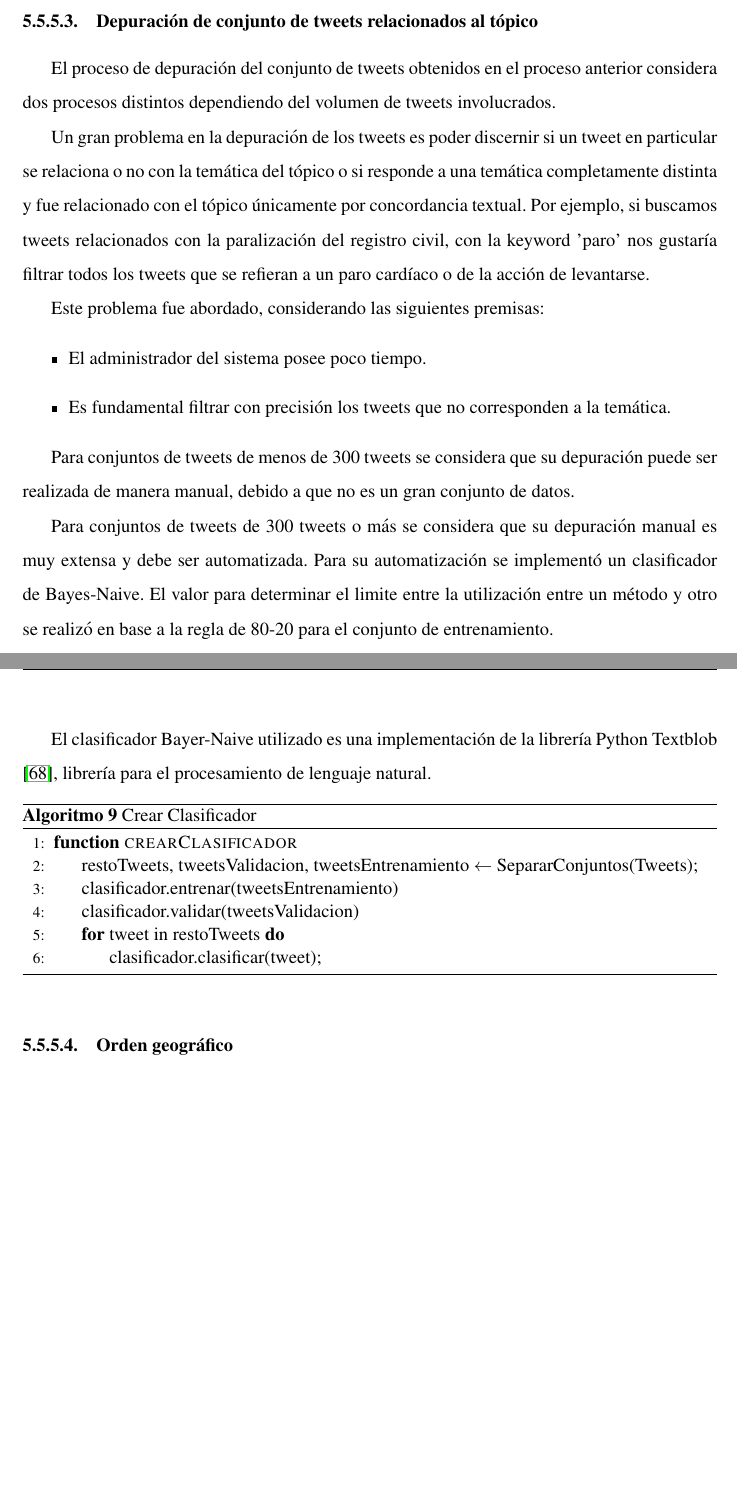
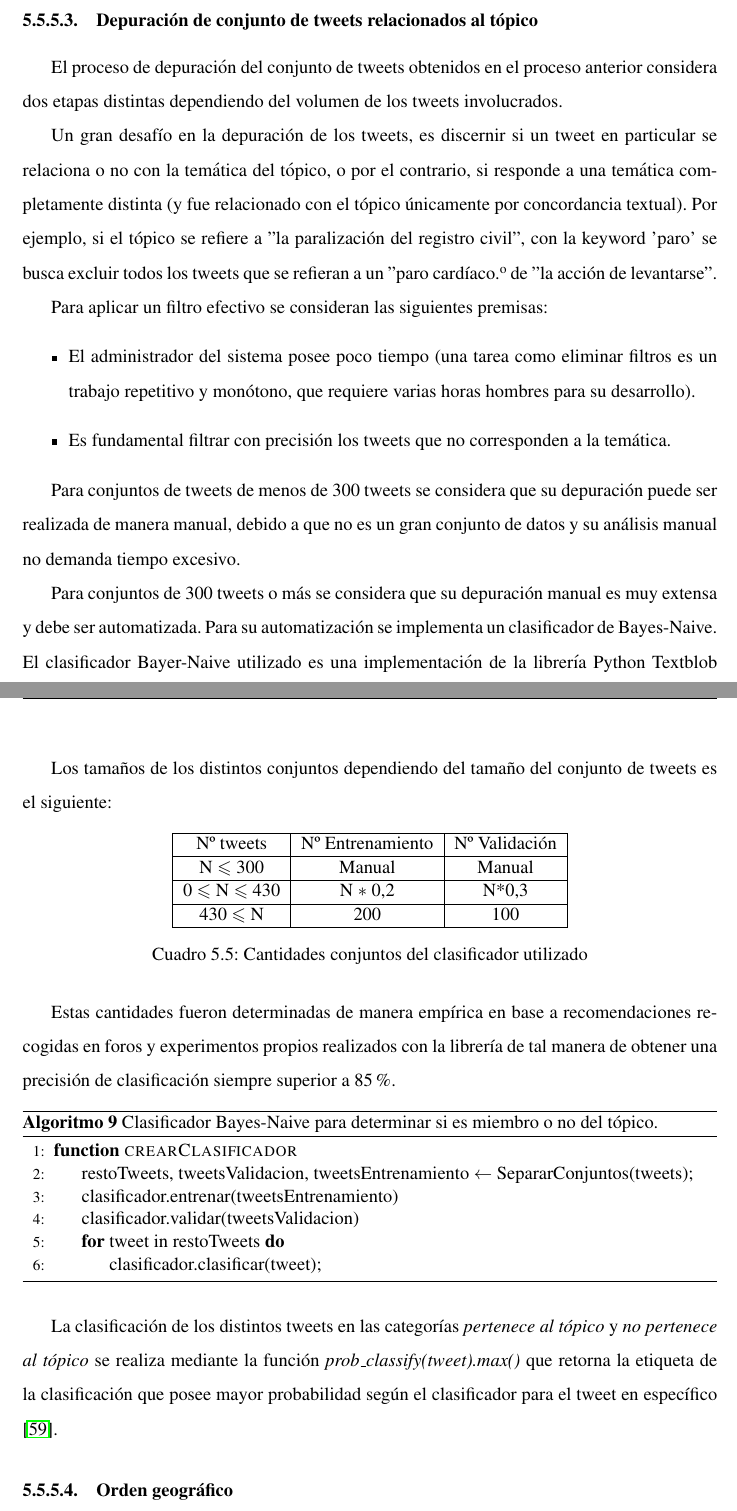
Before and after one commit to barrabull/cattweet, a LaTeX thesis (tesis.tex, which reads texs/propuesta.tex, texs/pseudo-crear-clasificador.tex): two parts of pages 66 and 67 of 122, joined at a grey line, cut so that both start at the same text, the shorter picture padded with empty space. Compiled offline with pdfLaTeX.

Commit message:
Mejoras en redacción
Hasta antes de Orden geográfico 5.5.5.4

```diff
--- a/texs/propuesta.tex
+++ b/texs/propuesta.tex
@@ -207,23 +205,39 @@ La consulta \emph{getTweetKeyword} se demora aproximadamente entre 30 y 130 segu
 
 \subsubsection{Depuración de conjunto de tweets relacionados al tópico}
 
-El proceso de depuración del conjunto de tweets obtenidos en el proceso anterior considera dos procesos distintos dependiendo del volumen de tweets involucrados.
+El proceso de depuración del conjunto de tweets obtenidos en el proceso anterior considera dos etapas distintas dependiendo del volumen de los tweets involucrados.
 
-Un gran problema en la depuración de los tweets es poder discernir si un tweet en particular se relaciona o no con la temática del tópico o si responde a una temática completamente distinta y fue relacionado con el tópico únicamente por concordancia textual. Por ejemplo, si buscamos tweets relacionados con la paralización del registro civil, con la keyword 'paro' nos gustaría filtrar todos los tweets que se refieran a un paro cardíaco o de la acción de levantarse.
+Un gran desafío en la depuración de los tweets, es discernir si un tweet en particular se relaciona o no con la temática del tópico, o por el contrario, si responde a una temática completamente distinta (y fue relacionado con el tópico únicamente por concordancia textual). Por ejemplo, si el tópico se refiere a "la paralización del registro civil", con la keyword 'paro' se busca excluir todos los tweets que se refieran a un "paro cardíaco" o de "la acción de levantarse".
 
-Este problema fue abordado, considerando las siguientes premisas:
+Para aplicar un filtro efectivo se consideran las siguientes premisas:
 \begin{itemize}
-	\item El administrador del sistema posee poco tiempo.
+	\item El administrador del sistema posee poco tiempo (una tarea como eliminar filtros es un trabajo repetitivo y monótono, que requiere varias horas hombres para su desarrollo).
 	\item Es fundamental filtrar con precisión los tweets que no corresponden a la temática.
 \end{itemize}
 
-Para conjuntos de tweets de menos de 300 tweets se considera que su depuración puede ser realizada de manera manual, debido a que no es un gran conjunto de datos.
+Para conjuntos de tweets de menos de 300 tweets se considera que su depuración puede ser realizada de manera manual, debido a que no es un gran conjunto de datos y su análisis manual no demanda tiempo excesivo.
 
-Para conjuntos de tweets de 300 tweets o más se considera que su depuración manual es muy extensa y debe ser automatizada. Para su automatización se implementó un clasificador de Bayes-Naive. El valor para determinar el limite entre la utilización entre un método y otro se realizó en base a la regla de 80-20 para el conjunto de entrenamiento.
+Para conjuntos de 300 tweets o más se considera que su depuración manual es muy extensa y debe ser automatizada. Para su automatización se implementa un clasificador de Bayes-Naive. El clasificador Bayer-Naive utilizado es una implementación de la librería Python Textblob \cite{textblobWebsite}.
 
-El clasificador Bayer-Naive utilizado es una implementación de la librería Python Textblob \cite{textblobWebsite}, librería para el procesamiento de lenguaje natural.
+Los tamaños de los distintos conjuntos dependiendo del tamaño del conjunto de tweets es el siguiente:
+
+\begin{table}[h]
+	\centering
+	\begin{tabular}{| c | c | c |}
+		\hline
+		Nº tweets & Nº Entrenamiento & Nº Validación \\ \hline
+		N $\leqslant$ 300	& Manual & Manual \\ \hline
+		0 $\leqslant$ N $\leqslant$ 430	& N $*$ 0,2 & N*0,3	\\ \hline
+		430 $\leqslant$ N & 200 & 100	\\ \hline
+	\end{tabular}
+	\caption {Cantidades conjuntos del clasificador utilizado}
+\end{table}
+
+Estas cantidades fueron determinadas de manera empírica en base a recomendaciones recogidas en foros y experimentos propios realizados con la librería de tal manera de obtener una precisión de clasificación siempre superior a 85\%.
 
 \input{texs/pseudo-crear-clasificador.tex}
+
+La clasificación de los distintos tweets en las categorías \emph{pertenece al tópico} y \emph{no pertenece al tópico} se realiza mediante la función \emph{prob\_classify(tweet).max()} que retorna la etiqueta de la clasificación que posee mayor probabilidad según el clasificador para el tweet en específico \cite{naivebayesdoc}.
 
 \input{texs/orden-geo.tex}
 
--- a/texs/pseudo-crear-clasificador.tex
+++ b/texs/pseudo-crear-clasificador.tex
@@ -1,8 +1,8 @@
 \begin{algorithm}
-	\caption{Crear Clasificador}\label{CrearClasificador}
+	\caption{Clasificador Bayes-Naive para determinar si es miembro o no del tópico.}\label{CrearClasificador}
 	\begin{algorithmic}[1]
 		\Function{crearClasificador}{}
-		\State restoTweets, tweetsValidacion, tweetsEntrenamiento $\gets$ SepararConjuntos(Tweets);
+		\State restoTweets, tweetsValidacion, tweetsEntrenamiento $\gets$ SepararConjuntos(tweets);
 		\State clasificador.entrenar(tweetsEntrenamiento)
 		\State clasificador.validar(tweetsValidacion)
 
```
Also changed, not shown: bibliografia.bib (+7 -0 lines), tesis.bbl, texs/propuesta.tex (18 more changed lines), 9 other files.
